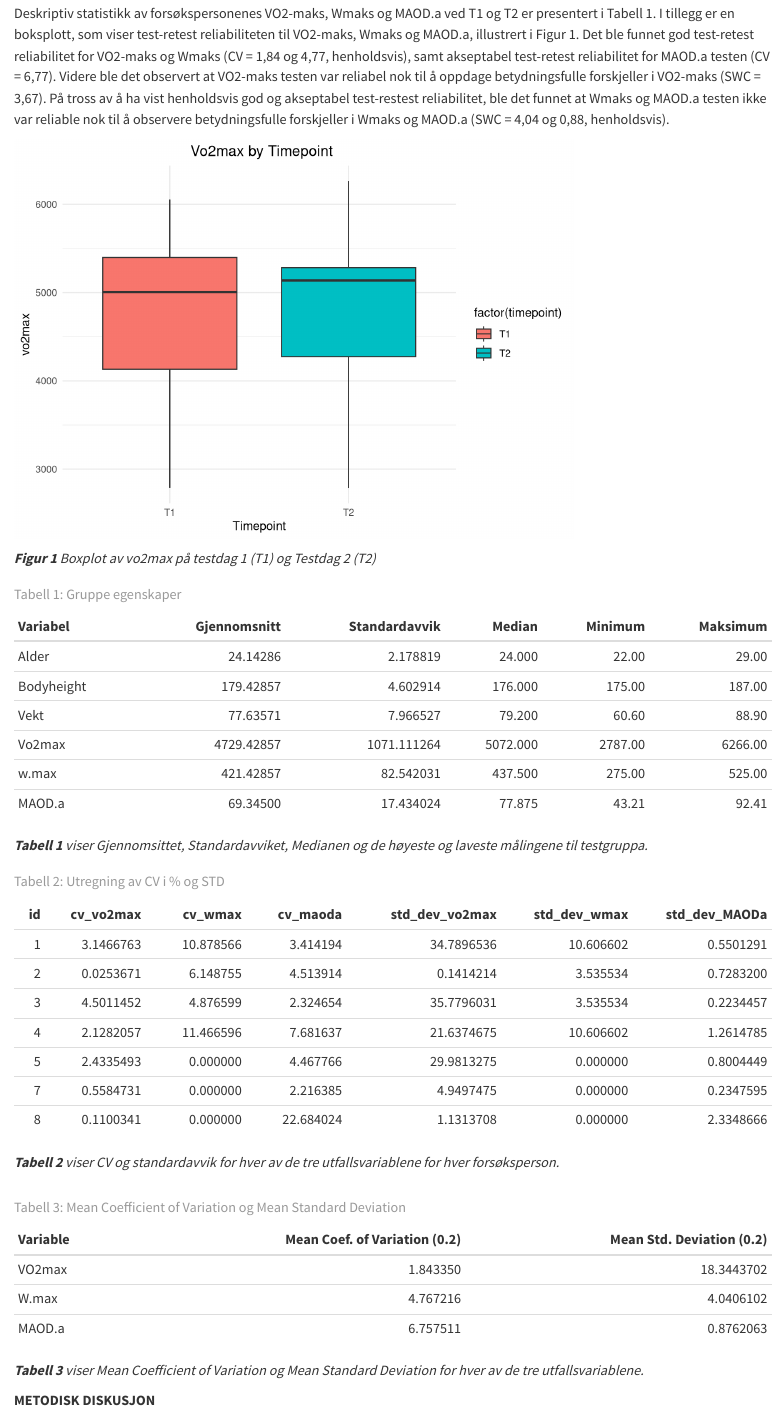
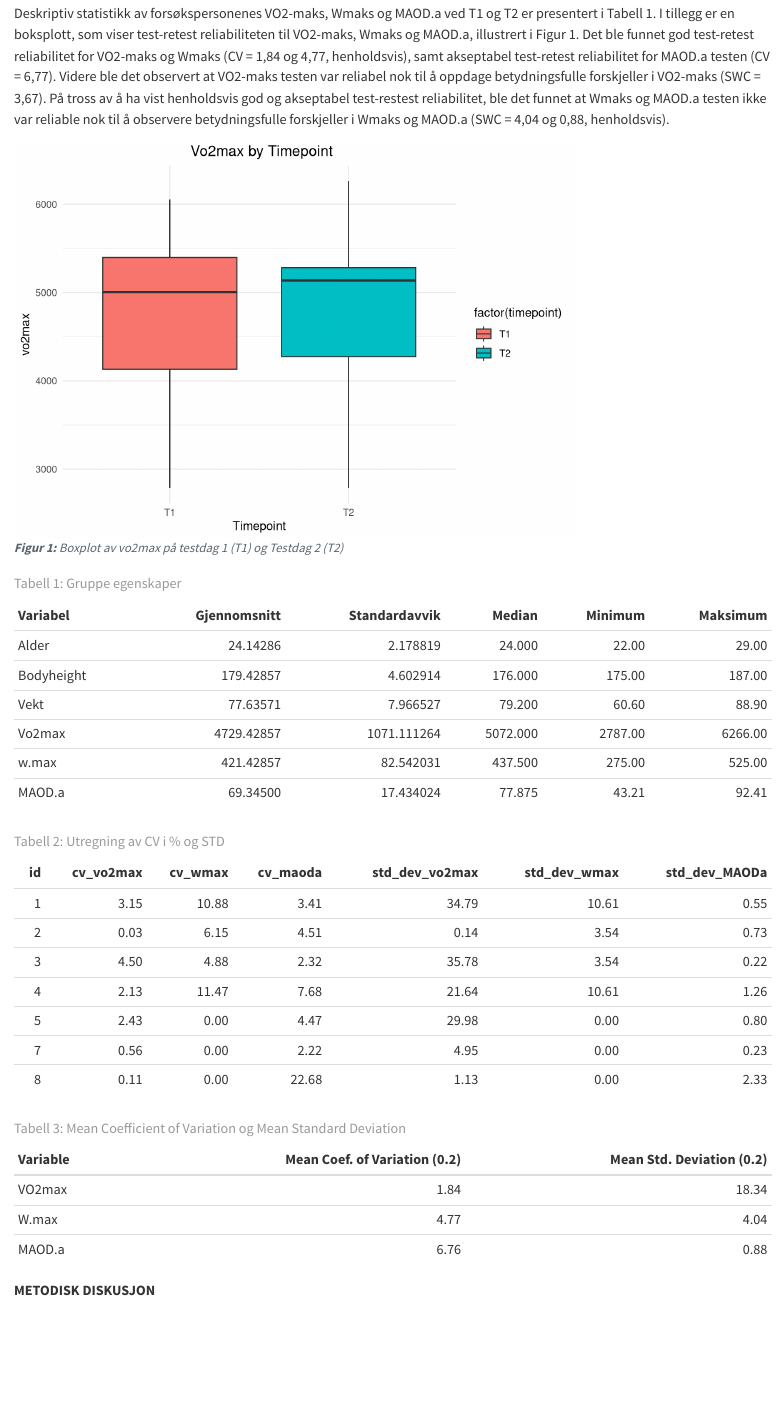
Before and after one commit to ChristianGJenssen/Arbeidskrav-1-CMOS, a Quarto document (Arbeidskrav1.qmd): the page in a window 1100 px wide, from 3070 px down. Rendered offline with R 4.5, knitr and Pandoc in place of Quarto, with nearby package versions.

Commit message:
endra et par av kravene

````diff
--- a/Arbeidskrav1.qmd
+++ b/Arbeidskrav1.qmd
@@ -89,6 +89,7 @@ Deskriptiv statistikk av forsøkspersonenes VO2-maks, Wmaks og MAOD.a ved T1 og
 
 ```{r}
 #| echo: false
+#| fig-cap: "***Figur 1:** Boxplot av vo2max på testdag 1 (T1) og Testdag 2 (T2)*"
 
 data <- read_excel("Fysologisk testing.xlsx")
 
@@ -102,11 +103,13 @@ theme(plot.title = element_text(hjust = 0.51)) +
 
   ggtitle("Vo2max by Timepoint")
 ```
-***Figur 1** Boxplot av vo2max på testdag 1 (T1) og Testdag 2 (T2)*
+
 
 
 ```{r}
 #| echo: false
+#| fig-cap: "***Tabell 1:** viser Gjennomsittet, Standardavviket, Medianen og de høyeste og laveste målingene til testgruppa.*"
+
 
 data <- read_excel("Fysologisk testing.xlsx")
 
@@ -170,13 +173,14 @@ summary_table %>%
   kable(caption="Tabell 1: Gruppe egenskaper")
 
 ```
-***Tabell 1** viser Gjennomsittet, Standardavviket, Medianen og de høyeste og laveste målingene til testgruppa.*
+
 
 
 
 
 ```{r}
 #| echo: false
+#| fig-cap: "***Tabell 2:** viser CV og standardavvik for hver av de tre utfallsvariablene for hver forsøksperson.*"
 
 data <- read_excel("Fysologisk testing.xlsx")
 
@@ -214,6 +218,13 @@ summary_table <- tibble(
   std_dev_MAODa = std_dev_maoda_by_id$std_dev_MAODa
 )
 
+summary_table <- round(summary_table, digits = 2)
+
+
+
+
+
+
 if ("std_dev_MAODa" %in% colnames(summary_table)) {
   mean_std_dev_MAODa_data <- mean(summary_table$std_dev_MAODa, na.rm = TRUE)
 } else {
@@ -224,7 +235,7 @@ summary_table %>%
   kable(caption="Tabell 2: Utregning av CV i %  og STD")
 
 ```
-***Tabell 2** viser CV og standardavvik for hver av de tre utfallsvariablene for hver forsøksperson.*
+
 
 
 #
@@ -237,7 +248,7 @@ summary_table %>%
 
 ```{r}
 #| echo: false
-
+#| fig-cap: "***Tabell 3:** viser Mean Coefficient of Variation og Mean Standard Deviation for hver av de tre utfallsvariablene.*"
 
 data <- read_excel("Fysologisk testing.xlsx")
 
@@ -304,28 +315,35 @@ data <- data %>%
 
 mean_std_dev_MAODa_0.2 <- mean(data$std_dev_MAODa_0.2, na.rm = TRUE)
 
-result_table <- data.frame(
+result_table1 <- data.frame(
   Variable = c("VO2max", "W.max", "MAOD.a"),
   `Mean Coef. of Variation (0.2)` = c(mean_cv, mean_cv_wmax, mean_cv_maoda),
   `Mean Std. Deviation (0.2)` = c(mean_std_dev, mean_std_dev_wmax_0.2, mean_std_dev_MAODa_0.2)
 )
 
-result_table$Variable <- gsub("^\\d+\\.?\\d*\\s*", "", result_table$Variable)
+result_table1$Variable <- gsub("^\\d+\\.?\\d*\\s*", "", result_table1$Variable)
 
-result_table <- result_table[!(result_table$Variable %in% c("MAOD.a (after NA removal)", "MAOD.a (after calculation)")), ]
+result_table1 <- result_table1[!(result_table1$Variable %in% c("MAOD.a (after NA removal)", "MAOD.a (after calculation)")), ]
 
-rownames(result_table) <- NULL
+rownames(result_table1) <- NULL
 
-colnames(result_table) <- c("Variable", "Mean Coef. of Variation (0.2)", "Mean Std. Deviation (0.2)")
+colnames(result_table1) <- c("Variable", "Mean Coef. of Variation (0.2)", "Mean Std. Deviation (0.2)")
 
 
-result_table %>%
+round_decimals <- function(x, n) {
+  return(round(x, n))
+}
+
+result_table1[, 2:3] <- lapply(result_table1[, 2:3], round_decimals, n = 2)
+
+
+result_table1 %>%
     kable(caption="Tabell 3: Mean Coefficient of Variation og Mean Standard Deviation")
 
 })
 
 ```
-***Tabell 3** viser Mean Coefficient of Variation og Mean Standard Deviation for hver av de tre utfallsvariablene.*
+
 
 **METODISK DISKUSJON**
 
````
Also changed, not shown: Arbeidskrav1.html.
